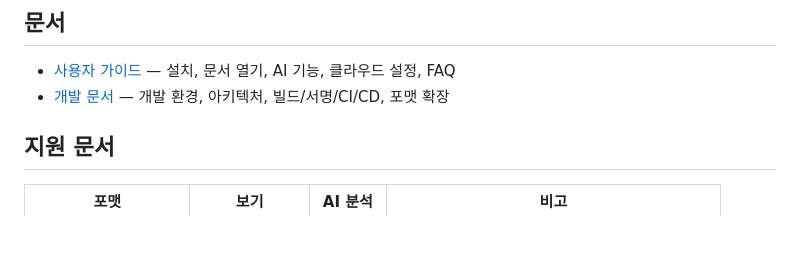
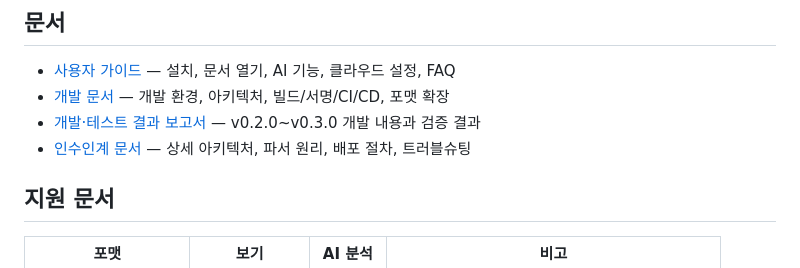
Before and after one commit to morogohi/AiMultiViewer, a Markdown page: README.md, the part around the change. Drawn GitHub-style; blank space fills up the shorter version.

Commit message:
Add development/test report and detailed handover documentation
Co-authored-by: Cursor <cursoragent@cursor.com>

```diff
--- a/README.md
+++ b/README.md
@@ -10,6 +10,8 @@
 
 - [사용자 가이드](docs/USER_GUIDE.md) — 설치, 문서 열기, AI 기능, 클라우드 설정, FAQ
 - [개발 문서](docs/DEVELOPMENT.md) — 개발 환경, 아키텍처, 빌드/서명/CI/CD, 포맷 확장
+- [개발·테스트 결과 보고서](docs/TEST_REPORT.md) — v0.2.0~v0.3.0 개발 내용과 검증 결과
+- [인수인계 문서](docs/HANDOVER.md) — 상세 아키텍처, 파서 원리, 배포 절차, 트러블슈팅
 
 ## 지원 문서
 
```
Also changed, not shown: docs/HANDOVER.md (added, +177 -0 lines), docs/TEST_REPORT.md (added, +108 -0 lines).
